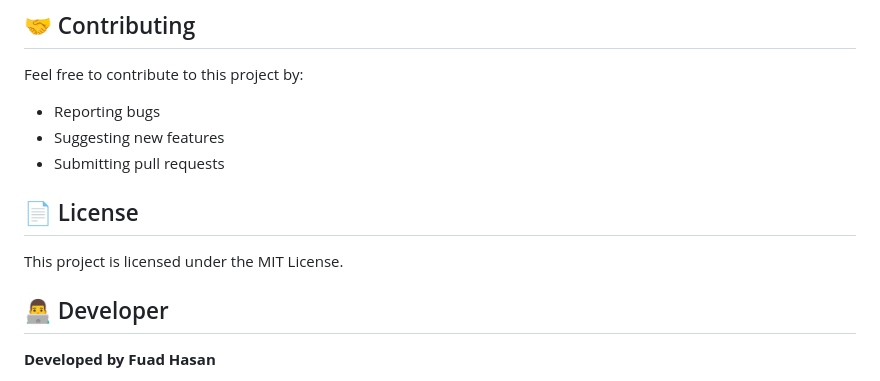
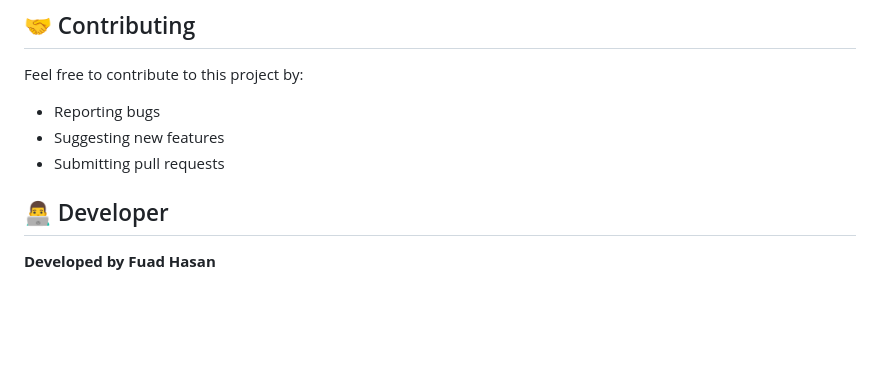
Before and after one commit to fuad78/Auto-pass-gen, a Markdown page: README.md, the part around the change. Rendered like a GitHub page; blank space fills up the shorter version.

Commit message:
Update README.md
delete licence

```diff
--- a/README.md
+++ b/README.md
@@ -160,9 +160,7 @@ Feel free to contribute to this project by:
 - Suggesting new features
 - Submitting pull requests
 
-## 📄 License
 
-This project is licensed under the MIT License.
 
 ## 👨‍💻 Developer
 
```
